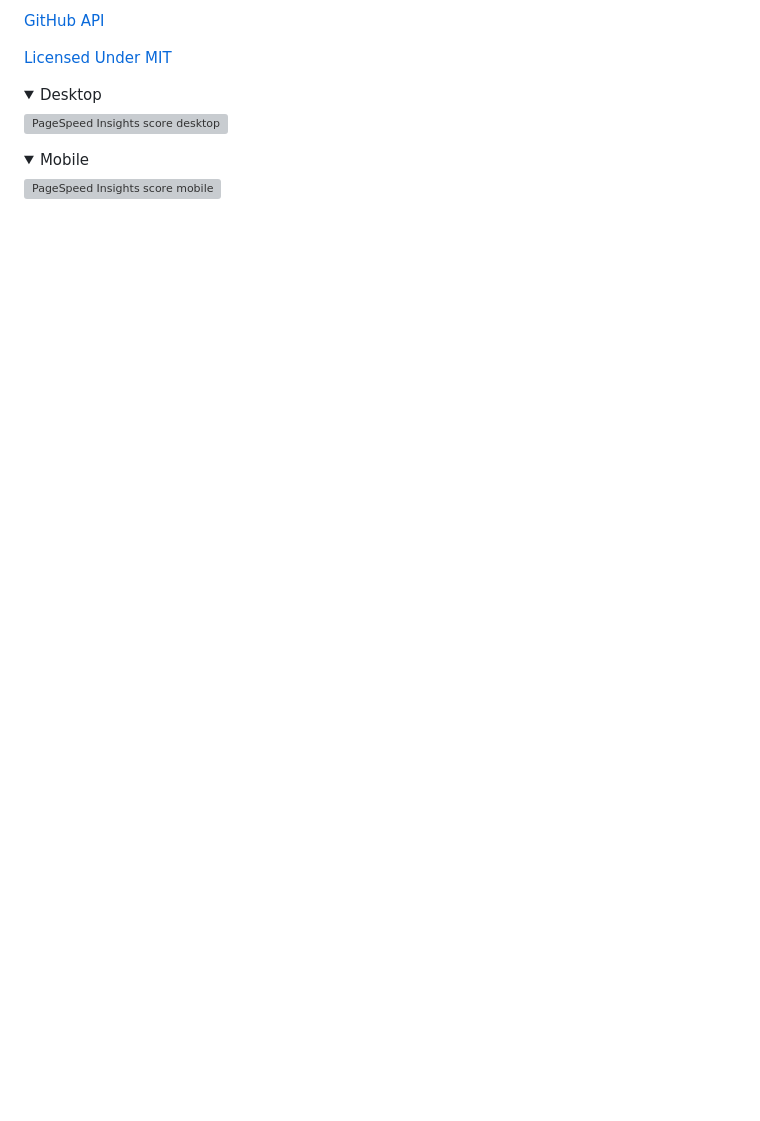
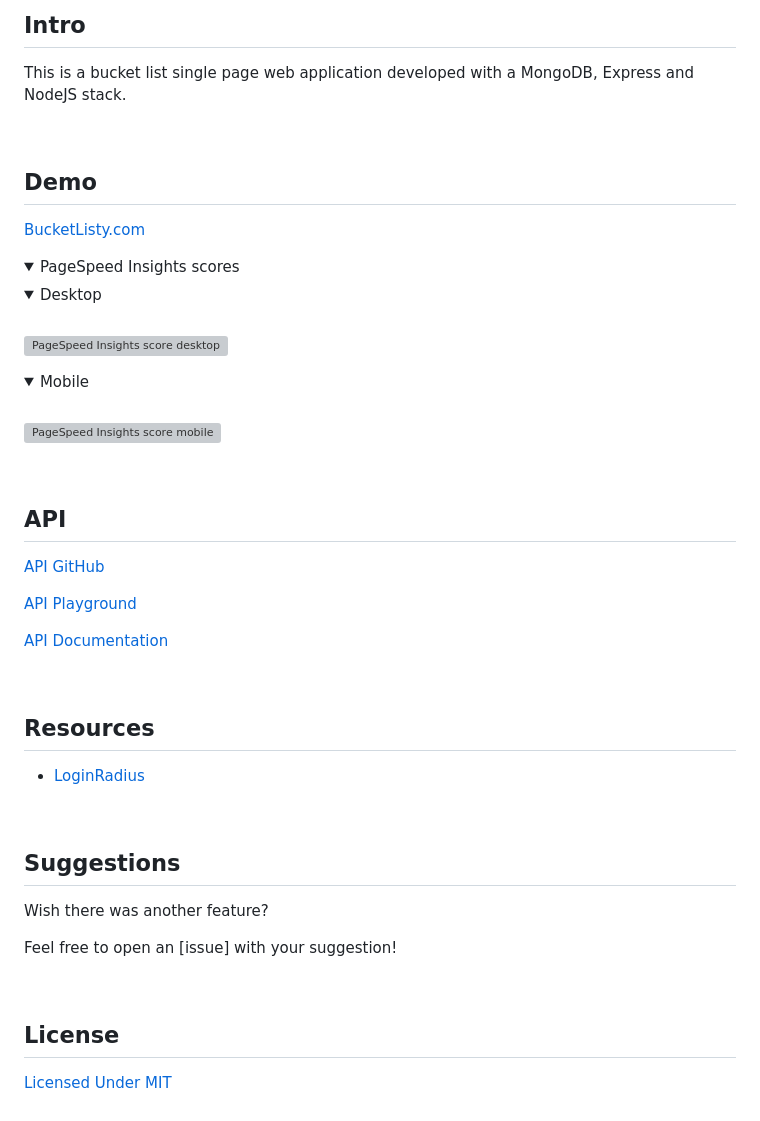
Before and after one commit to Correia-jpv/Bucket-Listy, a Markdown page: README.md, the part around the change printed below. Drawn GitHub-style; folded sections open; blank space fills up the shorter version; grey boxes are pictures that could not be loaded.

```diff
--- a/README.md
+++ b/README.md
@@ -12,18 +16,87 @@ This is a sample todo list web application developed with a MongoDB, Express and
 
-[GitHub API](https://github.com/Correia-jpv/Bucket-Listy-API)
+## Intro
 
-[Licensed Under MIT](https://spdx.org/licenses/MIT.html)
+This is a bucket list single page web application developed with a MongoDB, Express and NodeJS stack.
+
+<br/>
+
+## Demo
+[BucketListy.com]
+<!-- Host -->
+
+<details>
+  <summary>PageSpeed Insights scores</summary>
+<details open>
+  <summary>Desktop</summary>
+  <br/>
+
+  ![PageSpeed Insights score desktop]
+</details>
+
+<details open>
+  <summary>Mobile</summary>
+  <br/>
+
+  ![PageSpeed Insights score mobile]
+</details>
+</details>
+
+<br/>
+
+## API
+
+[API GitHub]
+
+[API Playground]
+
+[API Documentation]
+
+<br/>
+
+## Resources
+- [LoginRadius]
+
+<br/>
+
+## Suggestions
+
+Wish there was another feature?
+
+Feel free to open an [issue] with your suggestion!
+
+<br/>
+
+## License
+[Licensed Under MIT]
 
 
 
-<details>
-  <summary>Desktop</summary>
+<!-- Links -->
+  <!-- Header hero image -->
+  [GitHub Logo]:documentation/mockup-devices.png
 
-  ![PageSpeed Insights score desktop](documentation/psiScore-desktop.svg "PageSpeed Insights score desktop")
-</details>
+  <!-- Table of Contents -->
+  [Introduction]:#Intro
+  [Resources]:#resources
+  [Suggestions]:#suggestions
+  [License]:#License
+  [Demo]:#Demo
+  [API]:#API
 
-<details>
-  <summary>Mobile</summary>
+  <!-- Resources -->
+  [LoginRadius]:https://www.loginradius.com/docs/developer/tutorial/node-js
 
-  ![PageSpeed Insights score mobile](documentation/psiScore-mobile.svg "PageSpeed Insights score mobile")
-</details>
+  <!-- Demo -->
+  [BucketListy.com]:https://bucketlisty.com/
+
+  <!-- API -->
+  [API GitHub]:https://github.com/Correia-jpv/Bucket-Listy-API
+  [API Playground]:https://bucketlisty-api.herokuapp.com/docs
+  [API Documentation]:https://bucketlisty-api.herokuapp.com/docs/jsdoc
+
+  <!-- License -->
+  [Licensed Under MIT]:https://spdx.org/licenses/MIT.html
+
+  <!-- PageSpeed Insights scores -->
+  [PageSpeed Insights score desktop]:documentation/psiScore-desktop.svg "PageSpeed Insights score desktop"
+  [PageSpeed Insights score mobile]:documentation/psiScore-mobile.svg "PageSpeed Insights score mobile"
```
Also changed, not shown: other parts of README.md (+9 -5 lines), documentation/mockup-devices.png (added).
